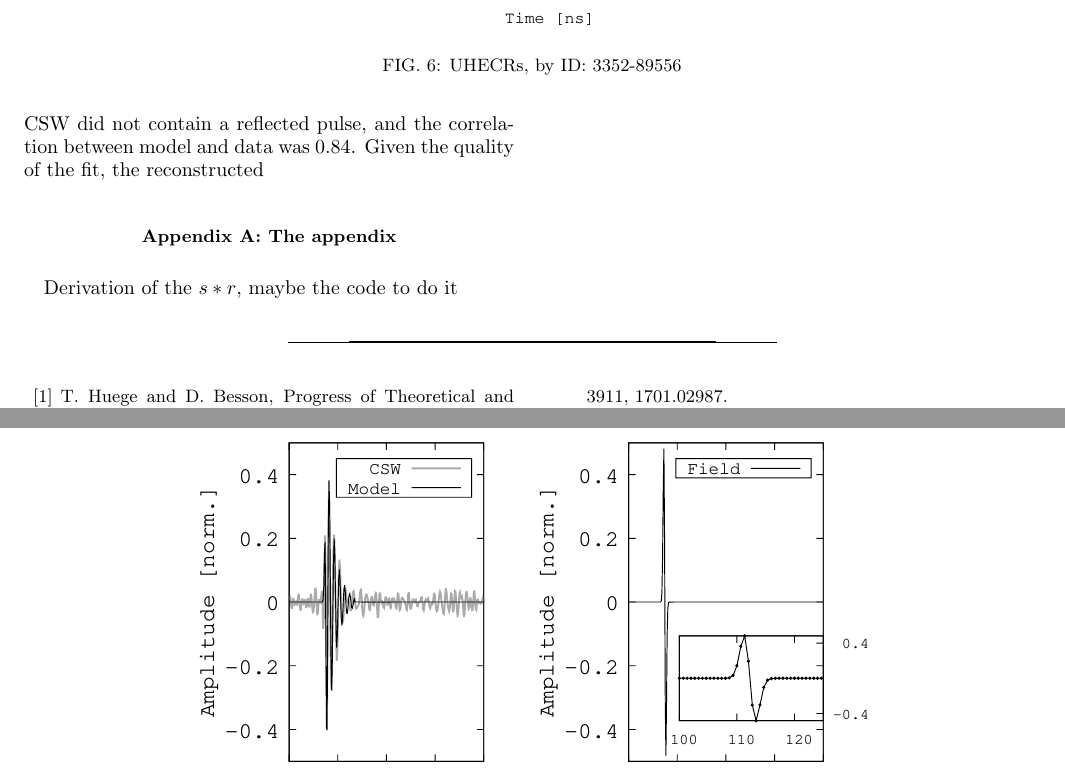
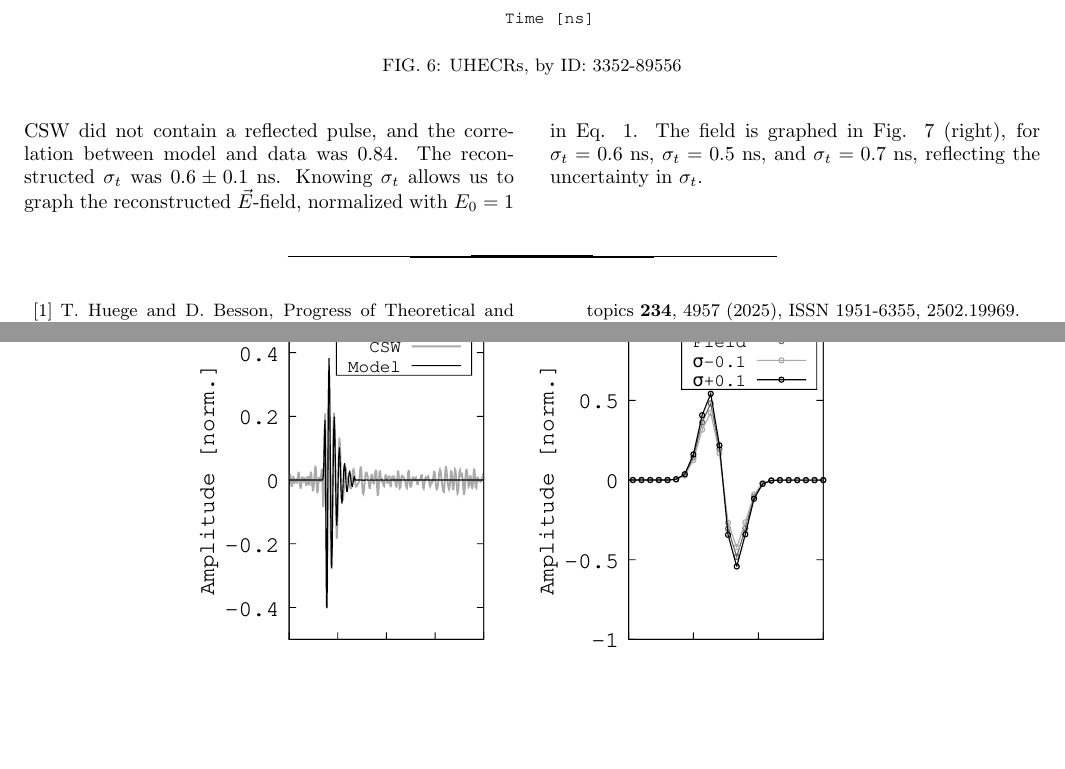
Before and after one commit to 918particle/AskaryanPaper3, a LaTeX paper (template.tex): two parts of pages 6 and 7 of 7, joined at a grey line, cut so that both start at the same text, the shorter picture padded with empty space. Compiled offline with pdfLaTeX.

Commit message:
updating E-field figure

```diff
--- a/template.tex
+++ b/template.tex
@@ -227,7 +227,7 @@ The results for $\sigma_{\rm t,1}$ in Tab. \ref{tab:results2} are similar to tho
 \section{Conclusion}
 \label{sec:conc}
 
-An example of what the analysis reveals about the UHECR candidates is shown in Fig. \ref{fig:ex}.  In Fig. \ref{fig:ex} (left) the CSW fit from Fig. \ref{fig:2} (bottom right) is shown.  This CSW did not contain a reflected pulse, and the correlation between model and data was 0.84.  Given the quality of the fit, the reconstructed
+An example of what the analysis reveals about the UHECR candidates is shown in Fig. \ref{fig:ex}.  In Fig. \ref{fig:ex} (left) the CSW fit from Fig. \ref{fig:2} (bottom right) is shown.  This CSW did not contain a reflected pulse, and the correlation between model and data was 0.84.  The reconstructed $\sigma_t$ was $0.6 \pm 0.1$ ns.  Knowing $\sigma_t$ allows us to graph the reconstructed $\vec{E}$-field, normalized with $E_0=1$ in Eq. \ref{eq:s}.  The field is graphed in Fig. \ref{fig:ex} (right), for $\sigma_t = 0.6$ ns, $\sigma_t = 0.5$ ns, and $\sigma_t = 0.7$ ns, reflecting the uncertainty in $\sigma_t$.
 
 \begin{figure*}
 \centering
@@ -235,13 +235,6 @@ An example of what the analysis reveals about the UHECR candidates is shown in F
 \caption{\label{fig:ex} (Left) the results from Fig. \ref{fig:2} (bottom right). (Right) Equation \ref{eq:s}, evaluated with the reconstructed $\sigma_t$ from Tabs. \ref{tab:results} and \ref{tab:results2}, and $E_0 = 1$.  Inset: Equation \ref{eq:s} plotted for the central 20 ns, where the black circles represent individual samples.}
 \end{figure*}
 
-\appendix
-
-\section{The appendix}
-\label{sec:app}
-
-Derivation of the $s * r$, maybe the code to do it
-
 \bibliography{apssamp}
 
 \end{document}
```
Also changed, not shown: figures/2716_58611_wEfield.pdf, template.pdf.
